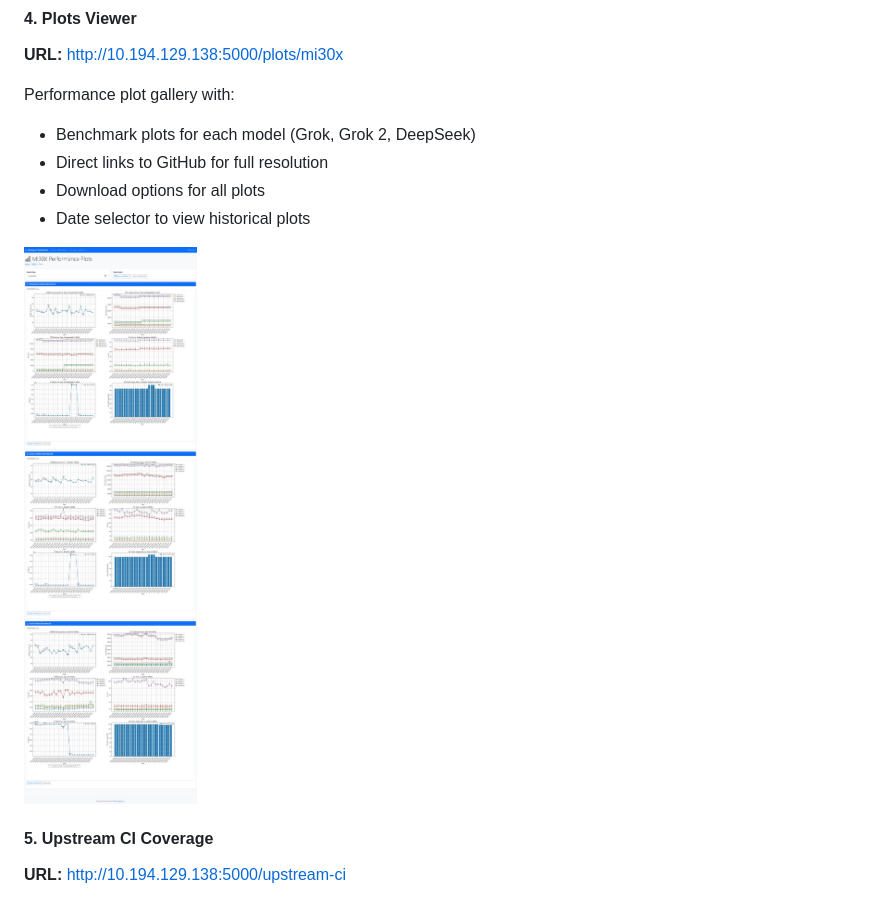
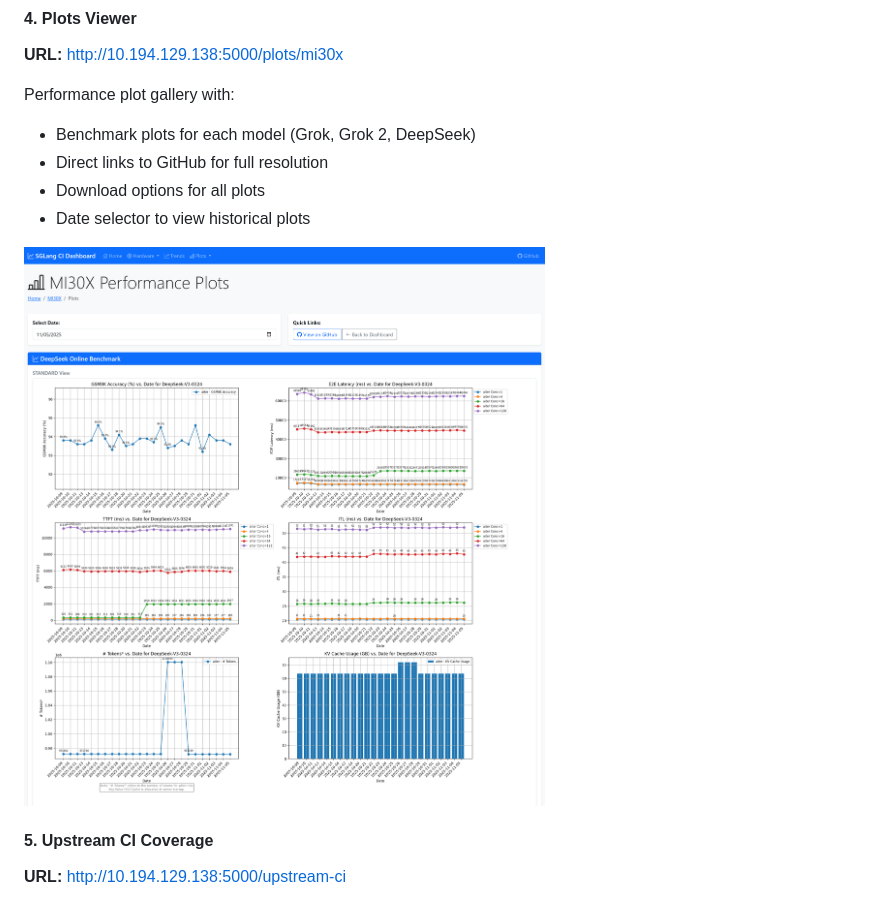
Before and after one commit to michael-amd/sglang-ci, a Markdown page: README.md, the part around the change. GitHub-like rendering; pictures changed too: dashboard/screenshots/mi30x_plots.png (added).

Commit message:
Update README and .gitignore for screenshot changes
- Removed .jpg file exception from .gitignore for dashboard screenshots.
- Updated README to reference the new PNG screenshot for the Plots Viewer.
- Added new PNG screenshot for MI30X plots to enhance visual documentation.

```diff
--- a/README.md
+++ b/README.md
@@ -115,7 +115,7 @@ Performance plot gallery with:
 - Download options for all plots
 - Date selector to view historical plots
 
-![Plots Viewer](dashboard/screenshots/mi30x_plots.jpg)
+![Plots Viewer](dashboard/screenshots/mi30x_plots.png)
 
 #### 5. Upstream CI Coverage
 **URL:** http://10.194.129.138:5000/upstream-ci
```
Also changed, not shown: 1 other file.
